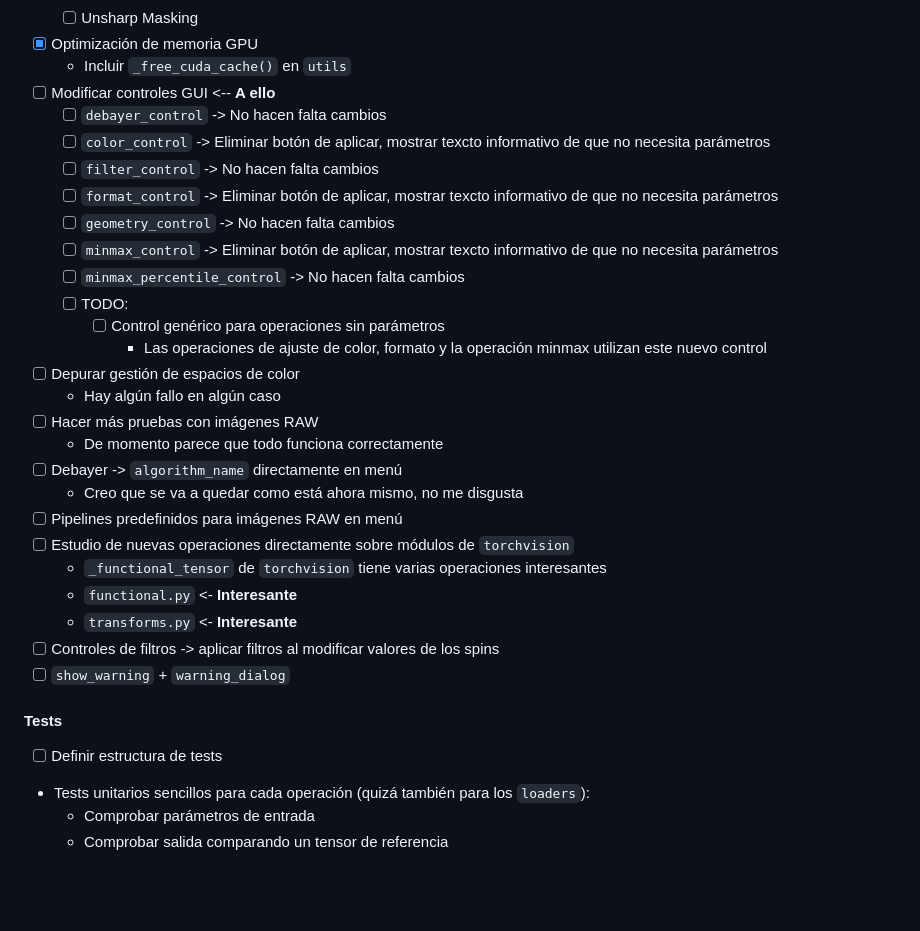
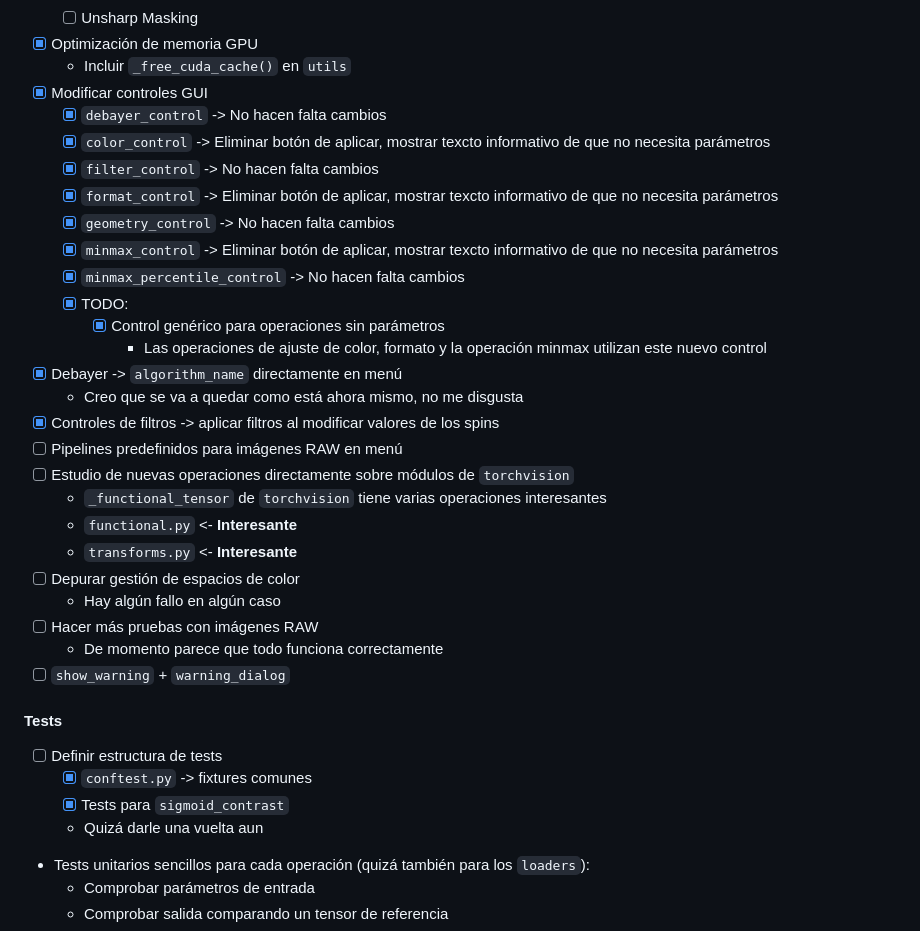
Before and after one commit to rubennmg/TFM, a Markdown page: notes/main.md, the part around the change. Drawn GitHub-style; blank space fills up the shorter version.

Commit message:
updated notes

```diff
--- a/notes/main.md
+++ b/notes/main.md
@@ -642,34 +642,37 @@
     -   [ ] Unsharp Masking
 -   [x] Optimización de memoria GPU
     -   Incluir `_free_cuda_cache()` en `utils`
--   [ ] Modificar controles GUI <-- **A ello**
-    -   [ ] `debayer_control` -> No hacen falta cambios
-    -   [ ] `color_control` -> Eliminar botón de aplicar, mostrar texcto informativo de que no necesita parámetros
-    -   [ ] `filter_control` -> No hacen falta cambios
-    -   [ ] `format_control` -> Eliminar botón de aplicar, mostrar texcto informativo de que no necesita parámetros
-    -   [ ] `geometry_control` -> No hacen falta cambios
-    -   [ ] `minmax_control` -> Eliminar botón de aplicar, mostrar texcto informativo de que no necesita parámetros
-    -   [ ] `minmax_percentile_control` -> No hacen falta cambios
-    -   [ ] TODO:
-        -   [ ] Control genérico para operaciones sin parámetros
+-   [x] Modificar controles GUI
+    -   [x] `debayer_control` -> No hacen falta cambios
+    -   [x] `color_control` -> Eliminar botón de aplicar, mostrar texcto informativo de que no necesita parámetros
+    -   [x] `filter_control` -> No hacen falta cambios
+    -   [x] `format_control` -> Eliminar botón de aplicar, mostrar texcto informativo de que no necesita parámetros
+    -   [x] `geometry_control` -> No hacen falta cambios
+    -   [x] `minmax_control` -> Eliminar botón de aplicar, mostrar texcto informativo de que no necesita parámetros
+    -   [x] `minmax_percentile_control` -> No hacen falta cambios
+    -   [x] TODO:
+        -   [x] Control genérico para operaciones sin parámetros
             -   Las operaciones de ajuste de color, formato y la operación minmax utilizan este nuevo control
--   [ ] Depurar gestión de espacios de color
-    -   Hay algún fallo en algún caso
--   [ ] Hacer más pruebas con imágenes RAW
-    -   De momento parece que todo funciona correctamente
--   [ ] Debayer -> `algorithm_name` directamente en menú
+-   [x] Debayer -> `algorithm_name` directamente en menú
     -   Creo que se va a quedar como está ahora mismo, no me disgusta
+-   [x] Controles de filtros -> aplicar filtros al modificar valores de los spins
 -   [ ] Pipelines predefinidos para imágenes RAW en menú
 -   [ ] Estudio de nuevas operaciones directamente sobre módulos de `torchvision`
     -   `_functional_tensor` de `torchvision` tiene varias operaciones interesantes
     -   `functional.py` <- **Interesante**
     -   `transforms.py` <- **Interesante**
--   [ ] Controles de filtros -> aplicar filtros al modificar valores de los spins
+-   [ ] Depurar gestión de espacios de color
+    -   Hay algún fallo en algún caso
+-   [ ] Hacer más pruebas con imágenes RAW
+    -   De momento parece que todo funciona correctamente
 -   [ ] `show_warning` + `warning_dialog`
 
 #### Tests
 
 -   [ ] Definir estructura de tests
+    -   [x] `conftest.py` -> fixtures comunes
+    -   [x] Tests para `sigmoid_contrast`
+    -   Quizá darle una vuelta aun
 -   Tests unitarios sencillos para cada operación (quizá también para los `loaders`):
     -   Comprobar parámetros de entrada
     -   Comprobar salida comparando un tensor de referencia
```
